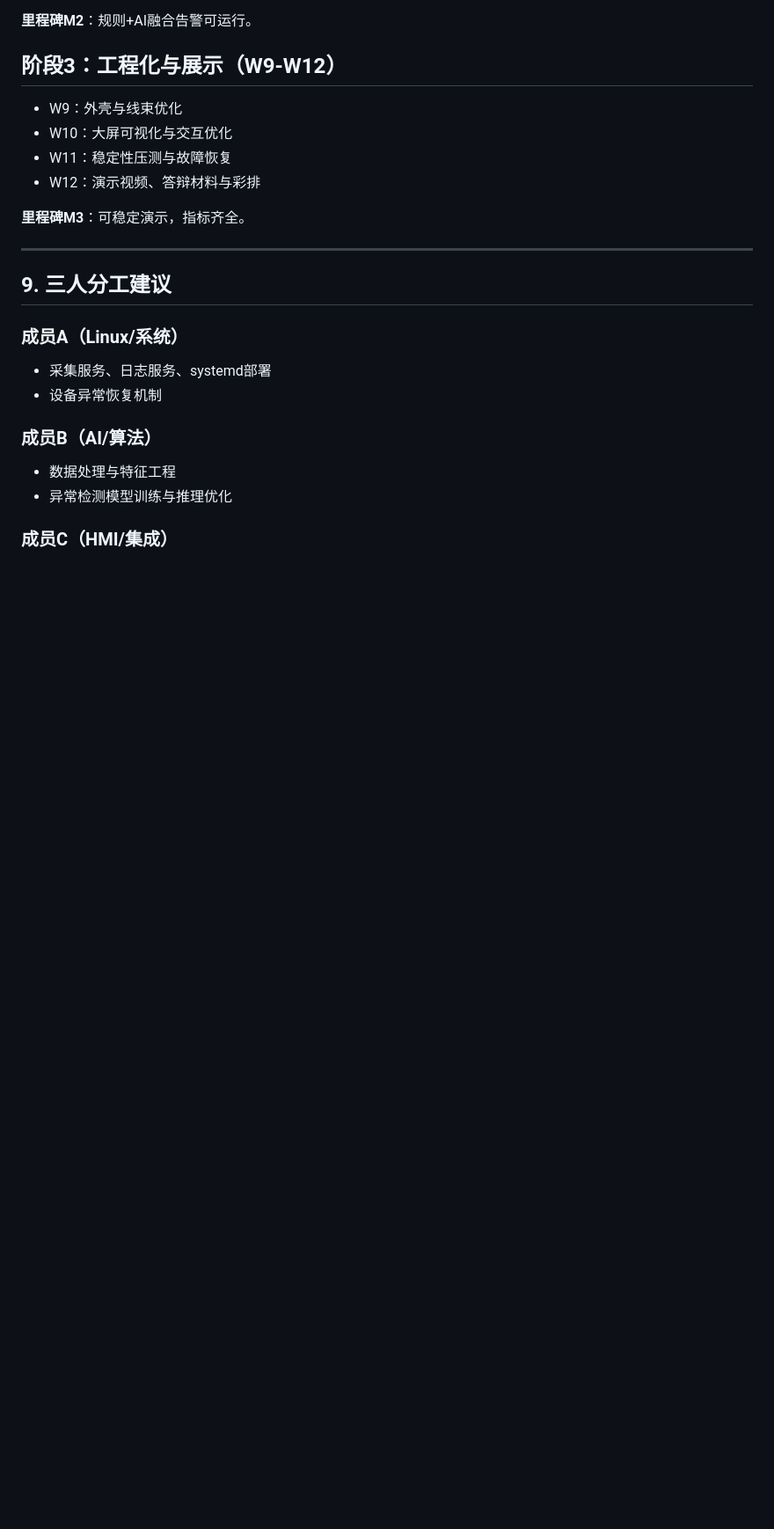
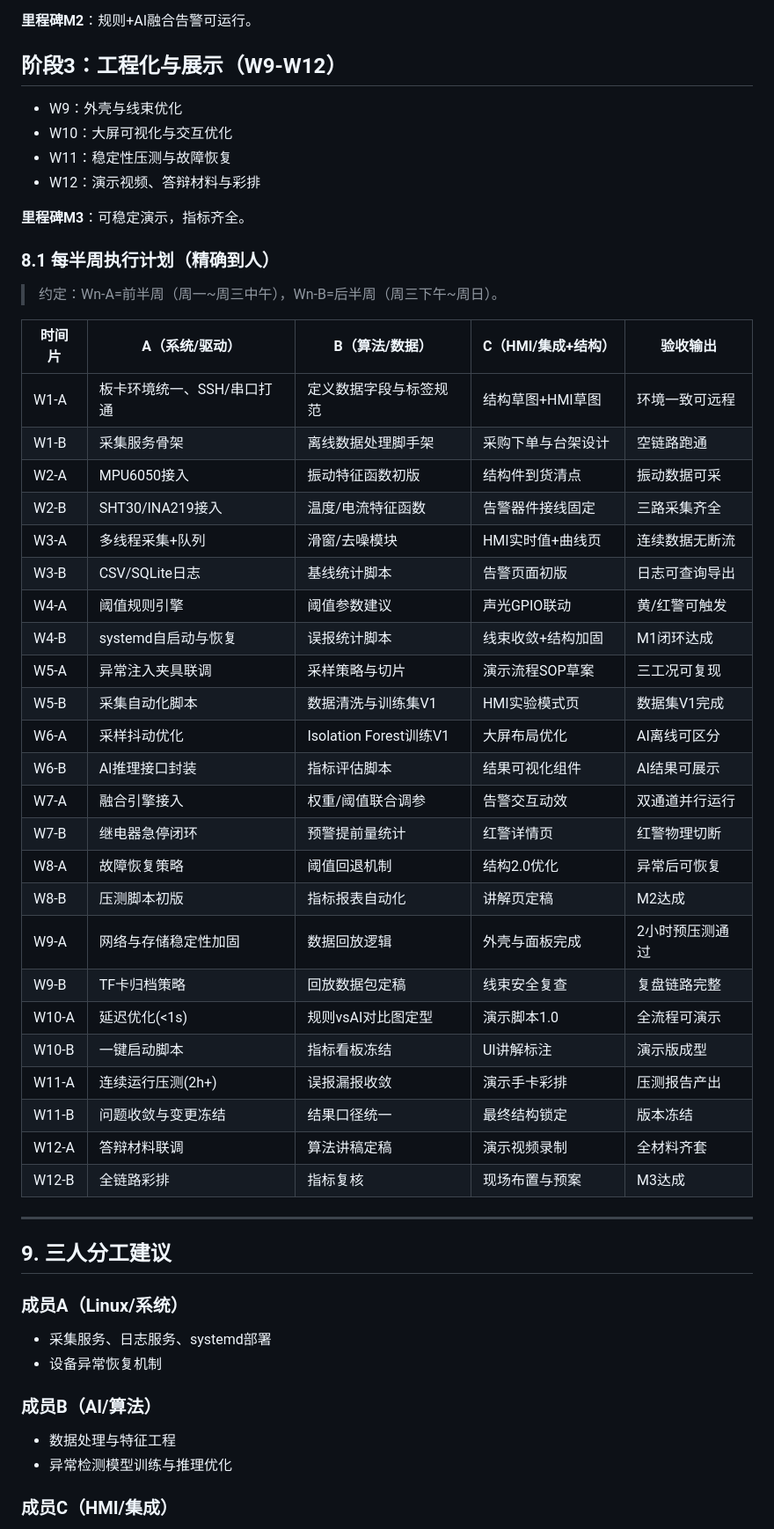
Before and after one commit to chen-12-03/2026-Embedded-Competition, a Markdown page: 选题/项目方案_瑞芯微_AI工业数据采集与本地HMI网关.md, the part around one of its changes. Shown at 88% size. Drawn GitHub-style; blank space fills up the shorter version.

Commit message:
docs: add procurement ownership and half-week schedule
Ultraworked with [Sisyphus](https://github.com/code-yeongyu/oh-my-openagent)

Co-authored-by: Sisyphus <clio-agent@sisyphuslabs.ai>

```diff
--- a/选题/项目方案_瑞芯微_AI工业数据采集与本地HMI网关.md
+++ b/选题/项目方案_瑞芯微_AI工业数据采集与本地HMI网关.md
@@ -260,6 +273,37 @@
 
 **里程碑M3**：可稳定演示，指标齐全。
 
+### 8.1 每半周执行计划（精确到人）
+
+> 约定：Wn-A=前半周（周一~周三中午），Wn-B=后半周（周三下午~周日）。
+
+| 时间片 | A（系统/驱动） | B（算法/数据） | C（HMI/集成+结构） | 验收输出 |
+|---|---|---|---|---|
+| W1-A | 板卡环境统一、SSH/串口打通 | 定义数据字段与标签规范 | 结构草图+HMI草图 | 环境一致可远程 |
+| W1-B | 采集服务骨架 | 离线数据处理脚手架 | 采购下单与台架设计 | 空链路跑通 |
+| W2-A | MPU6050接入 | 振动特征函数初版 | 结构件到货清点 | 振动数据可采 |
+| W2-B | SHT30/INA219接入 | 温度/电流特征函数 | 告警器件接线固定 | 三路采集齐全 |
+| W3-A | 多线程采集+队列 | 滑窗/去噪模块 | HMI实时值+曲线页 | 连续数据无断流 |
+| W3-B | CSV/SQLite日志 | 基线统计脚本 | 告警页面初版 | 日志可查询导出 |
+| W4-A | 阈值规则引擎 | 阈值参数建议 | 声光GPIO联动 | 黄/红警可触发 |
+| W4-B | systemd自启动与恢复 | 误报统计脚本 | 线束收敛+结构加固 | M1闭环达成 |
+| W5-A | 异常注入夹具联调 | 采样策略与切片 | 演示流程SOP草案 | 三工况可复现 |
+| W5-B | 采集自动化脚本 | 数据清洗与训练集V1 | HMI实验模式页 | 数据集V1完成 |
+| W6-A | 采样抖动优化 | Isolation Forest训练V1 | 大屏布局优化 | AI离线可区分 |
+| W6-B | AI推理接口封装 | 指标评估脚本 | 结果可视化组件 | AI结果可展示 |
+| W7-A | 融合引擎接入 | 权重/阈值联合调参 | 告警交互动效 | 双通道并行运行 |
+| W7-B | 继电器急停闭环 | 预警提前量统计 | 红警详情页 | 红警物理切断 |
+| W8-A | 故障恢复策略 | 阈值回退机制 | 结构2.0优化 | 异常后可恢复 |
+| W8-B | 压测脚本初版 | 指标报表自动化 | 讲解页定稿 | M2达成 |
+| W9-A | 网络与存储稳定性加固 | 数据回放逻辑 | 外壳与面板完成 | 2小时预压测通过 |
+| W9-B | TF卡归档策略 | 回放数据包定稿 | 线束安全复查 | 复盘链路完整 |
+| W10-A | 延迟优化(<1s) | 规则vsAI对比图定型 | 演示脚本1.0 | 全流程可演示 |
+| W10-B | 一键启动脚本 | 指标看板冻结 | UI讲解标注 | 演示版成型 |
+| W11-A | 连续运行压测(2h+) | 误报漏报收敛 | 演示手卡彩排 | 压测报告产出 |
+| W11-B | 问题收敛与变更冻结 | 结果口径统一 | 最终结构锁定 | 版本冻结 |
+| W12-A | 答辩材料联调 | 算法讲稿定稿 | 演示视频录制 | 全材料齐套 |
+| W12-B | 全链路彩排 | 指标复核 | 现场布置与预案 | M3达成 |
+
 ---
 
 ## 9. 三人分工建议
```
Also changed, not shown: other parts of 选题/项目方案_瑞芯微_AI工业数据采集与本地HMI网关.md (+14 -0 lines).
